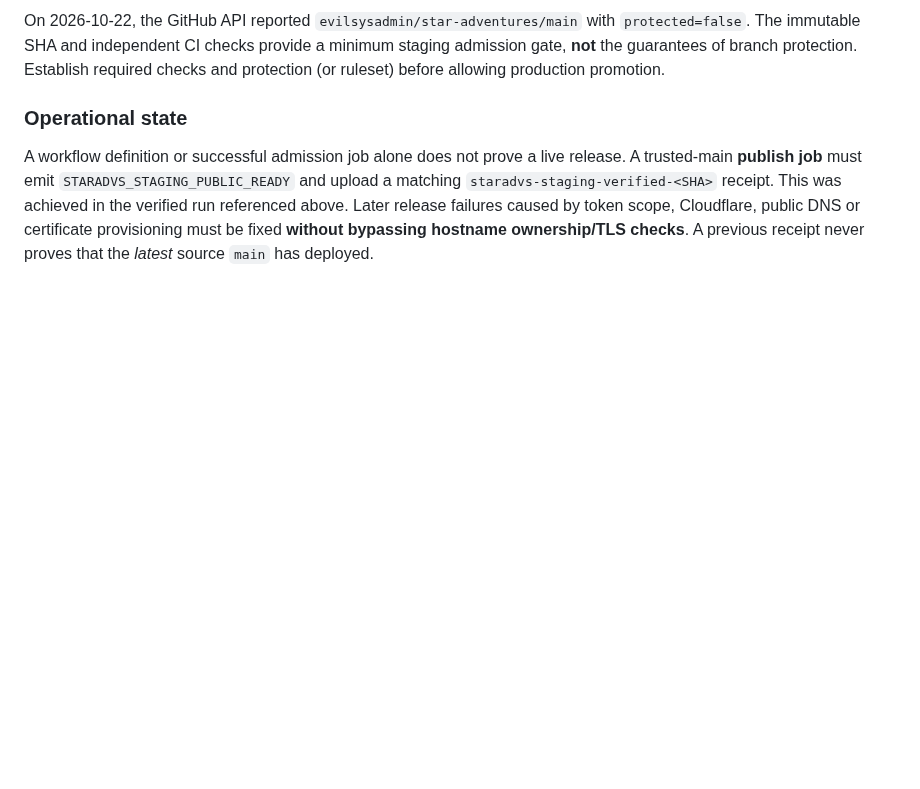
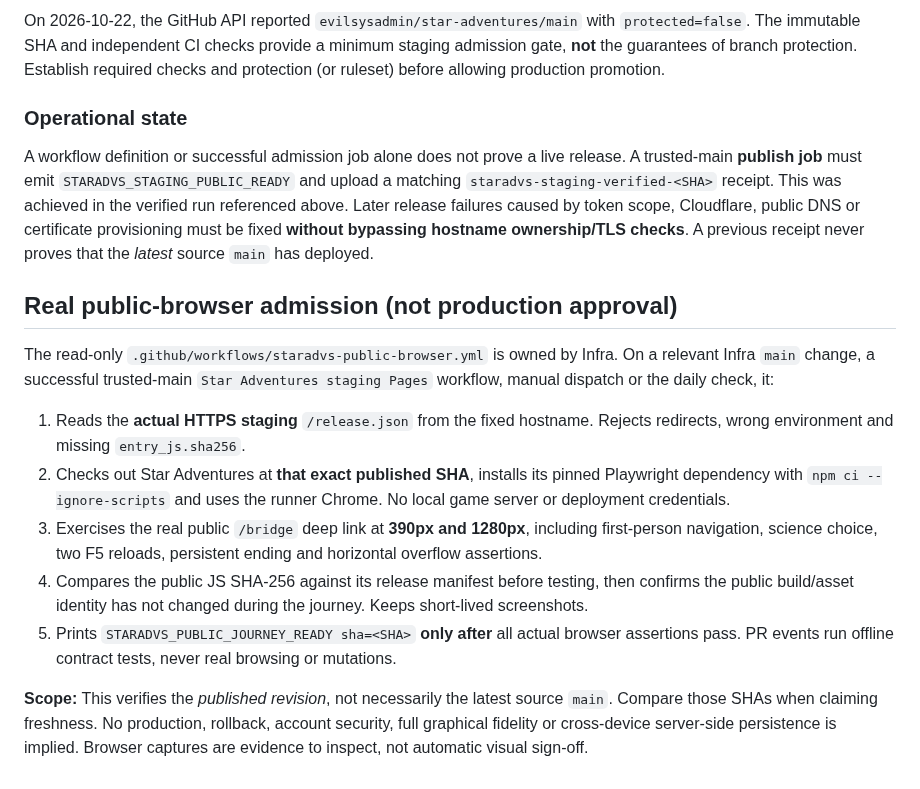
Before and after one commit to evilsysadmin/shadowops-infra, a Markdown page: docs/staradvs-staging.md, the part around the change. GitHub-like rendering; blank space fills up the shorter version.

Commit message:
docs(staradvs): describe read-only public-browser smoke and limits

```diff
--- a/docs/staradvs-staging.md
+++ b/docs/staradvs-staging.md
@@ -60,3 +60,15 @@ On 2026-10-22, the GitHub API reported `evilsysadmin/star-adventures/main` with
 ### Operational state
 
 A workflow definition or successful admission job alone does not prove a live release. A trusted-main **publish job** must emit `STARADVS_STAGING_PUBLIC_READY` and upload a matching `staradvs-staging-verified-<SHA>` receipt. This was achieved in the verified run referenced above. Later release failures caused by token scope, Cloudflare, public DNS or certificate provisioning must be fixed **without bypassing hostname ownership/TLS checks**. A previous receipt never proves that the *latest* source `main` has deployed.
+
+## Real public-browser admission (not production approval)
+
+The read-only `.github/workflows/staradvs-public-browser.yml` is owned by Infra. On a relevant Infra `main` change, a successful trusted-main `Star Adventures staging Pages` workflow, manual dispatch or the daily check, it:
+
+1. Reads the **actual HTTPS staging** `/release.json` from the fixed hostname. Rejects redirects, wrong environment and missing `entry_js.sha256`.
+2. Checks out Star Adventures at **that exact published SHA**, installs its pinned Playwright dependency with `npm ci --ignore-scripts` and uses the runner Chrome. No local game server or deployment credentials.
+3. Exercises the real public `/bridge` deep link at **390px and 1280px**, including first-person navigation, science choice, two F5 reloads, persistent ending and horizontal overflow assertions.
+4. Compares the public JS SHA-256 against its release manifest before testing, then confirms the public build/asset identity has not changed during the journey. Keeps short-lived screenshots.
+5. Prints `STARADVS_PUBLIC_JOURNEY_READY sha=<SHA>` **only after** all actual browser assertions pass. PR events run offline contract tests, never real browsing or mutations.
+
+**Scope:** This verifies the *published revision*, not necessarily the latest source `main`. Compare those SHAs when claiming freshness. No production, rollback, account security, full graphical fidelity or cross-device server-side persistence is implied. Browser captures are evidence to inspect, not automatic visual sign-off.
```
